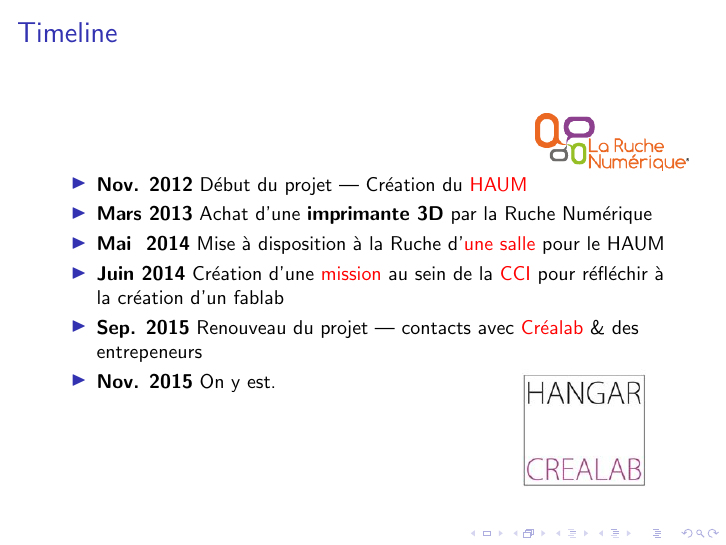
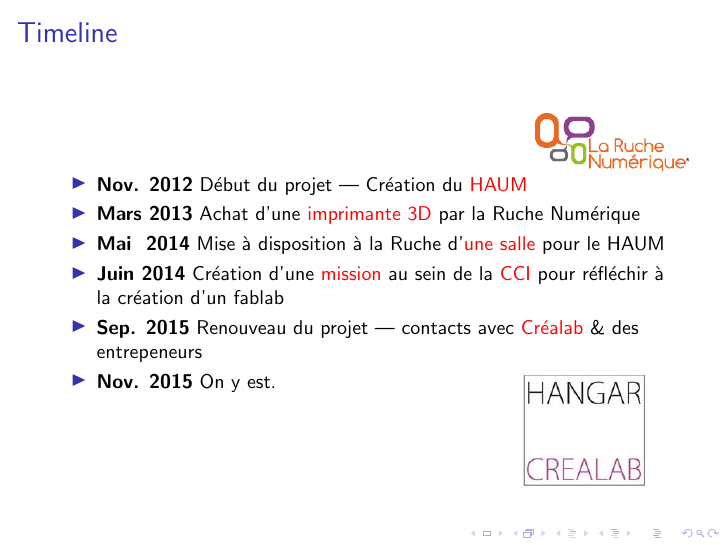
Before and after one commit to Matael/fablab_related, LaTeX slides (pres_edu_16112015/pres_edu_16112015.tex): page 24 of 26. Compiled offline with pdfLaTeX; a LaTeX package or settings file that is missing is left out.

Commit message:
Last minute fixes

```diff
--- a/pres_edu_16112015/pres_edu_16112015.tex
+++ b/pres_edu_16112015/pres_edu_16112015.tex
@@ -187,7 +191,7 @@
 
 		\begin{itemize}
 			\item \textbf{Nov. 2012} Début du projet --- Création du \alert{HAUM}
-			\item \textbf{Mars 2013} Achat d'une \textbf{imprimante 3D} par la Ruche Numérique
+			\item \textbf{Mars 2013} Achat d'une \alert{imprimante 3D} par la Ruche Numérique
 			\item \textbf{Mai~ 2014} Mise à disposition à la Ruche d'\alert{une salle} pour le HAUM
 			\item \textbf{Juin 2014} Création d'une \alert{mission} au sein de la \alert{CCI} pour réfléchir à la création d'un fablab
 			\item \textbf{Sep. 2015} Renouveau du projet --- contacts avec \alert{Créalab} \& des entrepeneurs
```
Also changed, not shown: pres_edu_16112015/pres_edu_16112015.pdf, pres_edu_16112015/pres_edu_16112015.tex (4 more changed lines).
